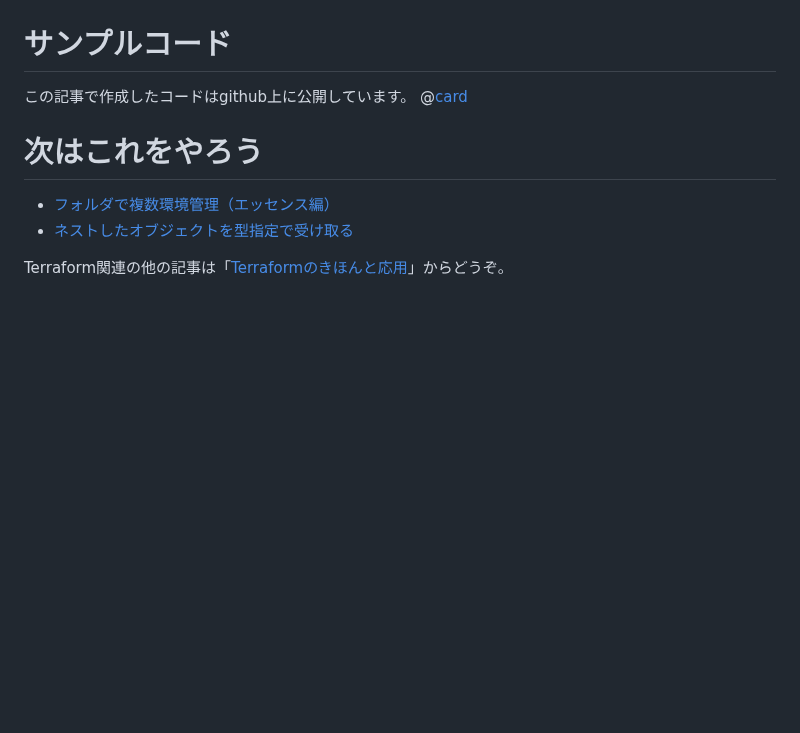
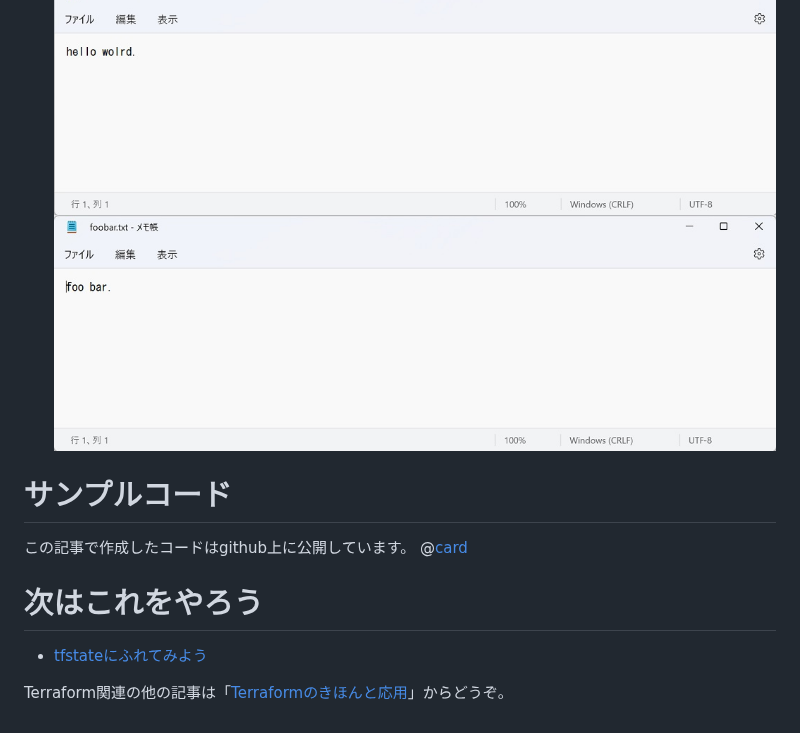
Before and after one commit to sway11466/zenn, a Markdown page: articles/terraform_biginner_multiple_object.md, the part around one of its changes. GitHub-like rendering; pictures changed too: images/terraform_biginner_multiple_object/terraform_biginner_multiple_object_tutorial_05.jpg (added), images/terraform_biginner_multiple_object/terraform_biginner_multiple_object_tutorial_06.jpg (added); blank space fills up the shorter version.

```diff
--- a/articles/terraform_biginner_multiple_object.md
+++ b/articles/terraform_biginner_multiple_object.md
@@ -107,11 +111,11 @@ resource "subnet" "subnets" {
     ![exec plan](/images/terraform_biginner_multiple_object/terraform_biginner_multiple_object_tutorial_05.jpg)
+    ![exec plan](/images/terraform_biginner_multiple_object/terraform_biginner_multiple_object_tutorial_06.jpg)
 
 # サンプルコード
 この記事で作成したコードはgithub上に公開しています。
 @[card](https://github.com/sway11466/zenn/tree/main/sample_codes/terraform_biginner_multiple_object)
 
 # 次はこれをやろう
-- [フォルダで複数環境管理（エッセンス編）](https://zenn.dev/sway/articles/terraform_biginner_envbyfolder)
-- [ネストしたオブジェクトを型指定で受け取る](https://zenn.dev/sway/articles/terraform_tips_nestobjarg)
+- [tfstateにふれてみよう](https://zenn.dev/sway/articles/terraform_biginner_tfstate)
 
 Terraform関連の他の記事は「[Terraformのきほんと応用](https://zenn.dev/sway/articles/terraform_index_list)」からどうぞ。
```
Also changed, not shown: other parts of articles/terraform_biginner_multiple_object.md (+39 -35 lines), images/terraform_biginner_multiple_object/terraform_biginner_multiple_object_tutorial_01.jpg (added), images/terraform_biginner_multiple_object/terraform_biginner_multiple_object_tutorial_02.jpg (added), images/terraform_biginner_multiple_object/terraform_biginner_multiple_object_tutorial_03.jpg (added), images/terraform_biginner_multiple_object/terraform_biginner_multiple_object_tutorial_04.jpg (added), 1 other file.
